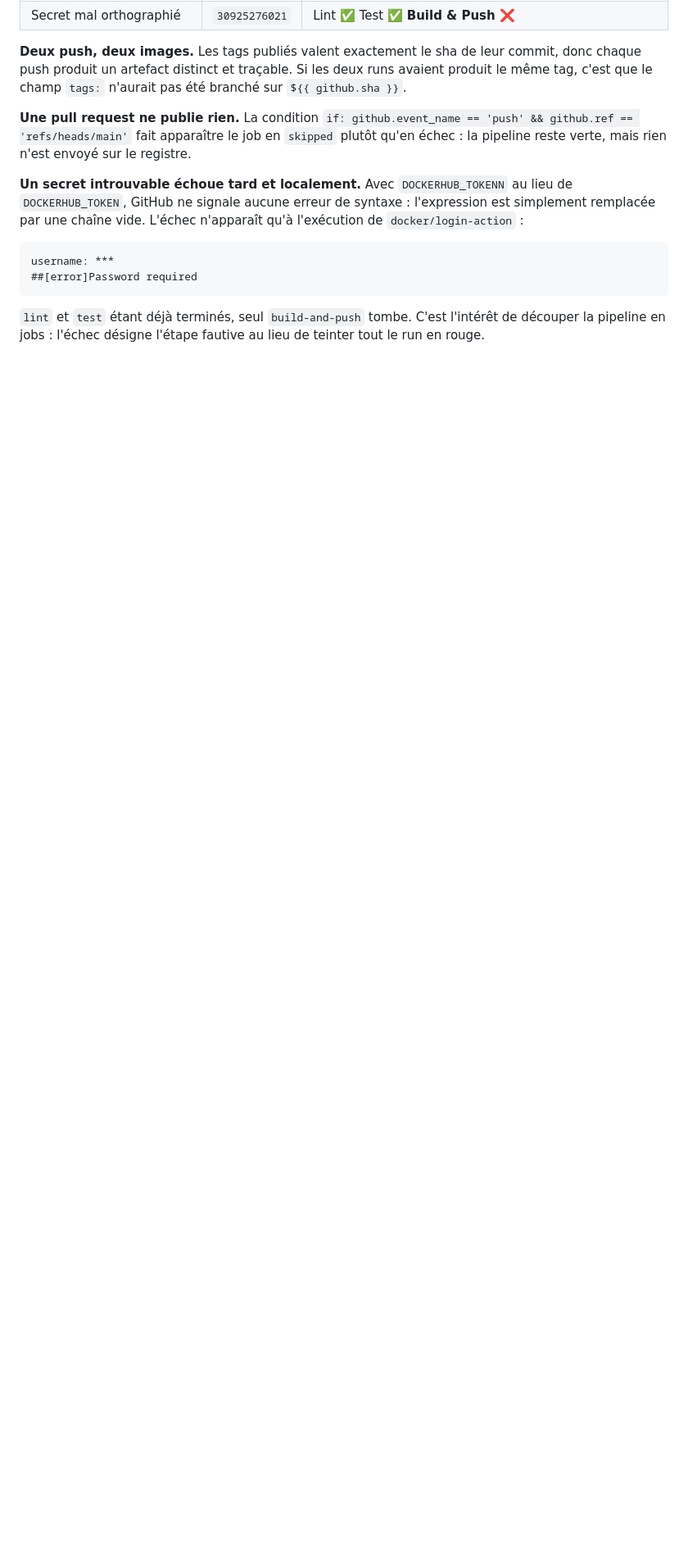
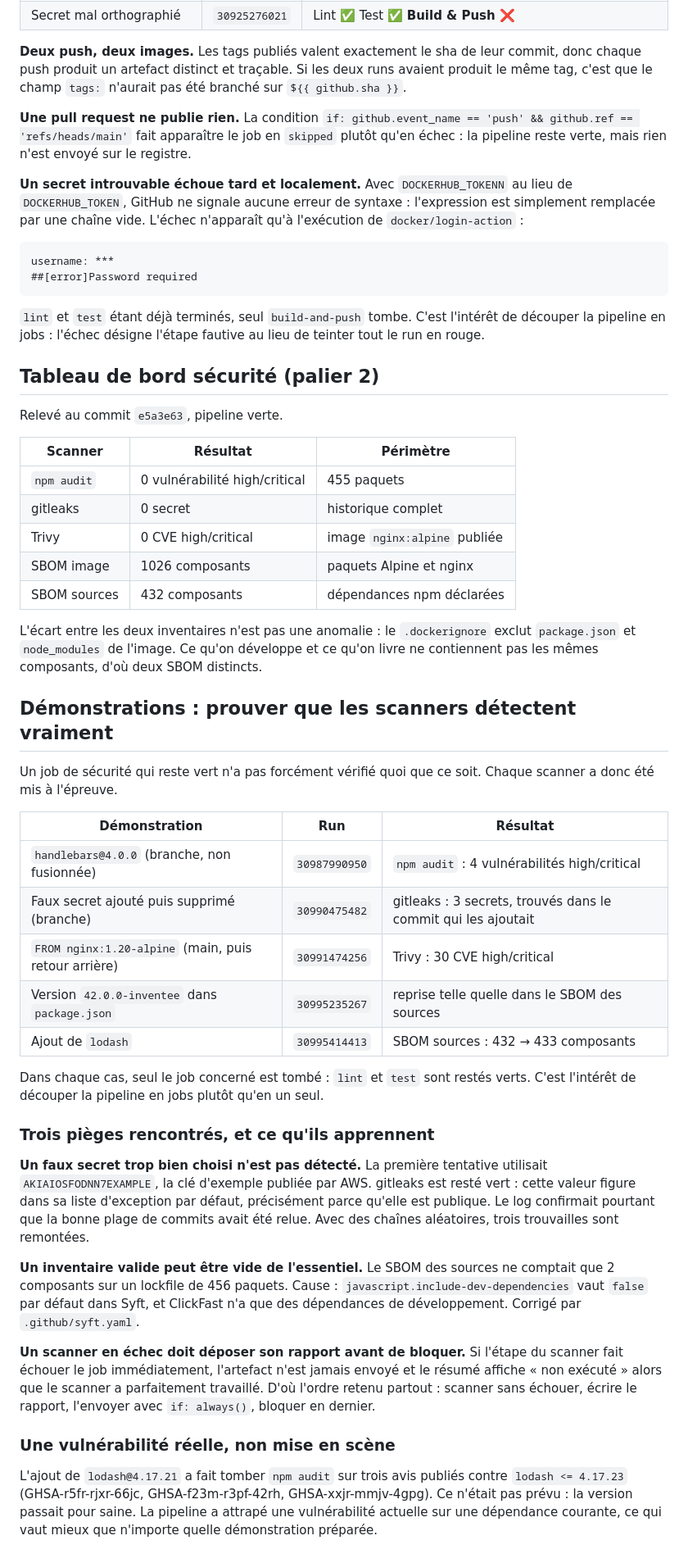
Before and after one commit to SebG2RD/ClickFast, a Markdown page: JOURNAL.md, the part around the change. Shown at 82% size. Drawn GitHub-style; blank space fills up the shorter version.

Commit message:
docs: Tableau de bord securite et demonstrations du palier 2

```diff
--- a/JOURNAL.md
+++ b/JOURNAL.md
@@ -113,3 +113,64 @@ username: ***
 `lint` et `test` étant déjà terminés, seul `build-and-push` tombe. C'est
 l'intérêt de découper la pipeline en jobs : l'échec désigne l'étape fautive au
 lieu de teinter tout le run en rouge.
+
+## Tableau de bord sécurité (palier 2)
+
+Relevé au commit `e5a3e63`, pipeline verte.
+
+| Scanner | Résultat | Périmètre |
+| --- | --- | --- |
+| `npm audit` | 0 vulnérabilité high/critical | 455 paquets |
+| gitleaks | 0 secret | historique complet |
+| Trivy | 0 CVE high/critical | image `nginx:alpine` publiée |
+| SBOM image | 1026 composants | paquets Alpine et nginx |
+| SBOM sources | 432 composants | dépendances npm déclarées |
+
+L'écart entre les deux inventaires n'est pas une anomalie : le `.dockerignore`
+exclut `package.json` et `node_modules` de l'image. Ce qu'on développe et ce
+qu'on livre ne contiennent pas les mêmes composants, d'où deux SBOM distincts.
+
+## Démonstrations : prouver que les scanners détectent vraiment
+
+Un job de sécurité qui reste vert n'a pas forcément vérifié quoi que ce soit.
+Chaque scanner a donc été mis à l'épreuve.
+
+| Démonstration | Run | Résultat |
+| --- | --- | --- |
+| `handlebars@4.0.0` (branche, non fusionnée) | `30987990950` | `npm audit` : 4 vulnérabilités high/critical |
+| Faux secret ajouté puis supprimé (branche) | `30990475482` | gitleaks : 3 secrets, trouvés dans le commit qui les ajoutait |
+| `FROM nginx:1.20-alpine` (main, puis retour arrière) | `30991474256` | Trivy : 30 CVE high/critical |
+| Version `42.0.0-inventee` dans `package.json` | `30995235267` | reprise telle quelle dans le SBOM des sources |
+| Ajout de `lodash` | `30995414413` | SBOM sources : 432 → 433 composants |
+
+Dans chaque cas, seul le job concerné est tombé : `lint` et `test` sont restés
+verts. C'est l'intérêt de découper la pipeline en jobs plutôt qu'en un seul.
+
+### Trois pièges rencontrés, et ce qu'ils apprennent
+
+**Un faux secret trop bien choisi n'est pas détecté.** La première tentative
+utilisait `AKIAIOSFODNN7EXAMPLE`, la clé d'exemple publiée par AWS. gitleaks
+est resté vert : cette valeur figure dans sa liste d'exception par défaut,
+précisément parce qu'elle est publique. Le log confirmait pourtant que la
+bonne plage de commits avait été relue. Avec des chaînes aléatoires, trois
+trouvailles sont remontées.
+
+**Un inventaire valide peut être vide de l'essentiel.** Le SBOM des sources ne
+comptait que 2 composants sur un lockfile de 456 paquets. Cause :
+`javascript.include-dev-dependencies` vaut `false` par défaut dans Syft, et
+ClickFast n'a que des dépendances de développement. Corrigé par
+`.github/syft.yaml`.
+
+**Un scanner en échec doit déposer son rapport avant de bloquer.** Si l'étape
+du scanner fait échouer le job immédiatement, l'artefact n'est jamais envoyé
+et le résumé affiche « non exécuté » alors que le scanner a parfaitement
+travaillé. D'où l'ordre retenu partout : scanner sans échouer, écrire le
+rapport, l'envoyer avec `if: always()`, bloquer en dernier.
+
+### Une vulnérabilité réelle, non mise en scène
+
+L'ajout de `lodash@4.17.21` a fait tomber `npm audit` sur trois avis publiés
+contre `lodash <= 4.17.23` (GHSA-r5fr-rjxr-66jc, GHSA-f23m-r3pf-42rh,
+GHSA-xxjr-mmjv-4gpg). Ce n'était pas prévu : la version passait pour saine.
+La pipeline a attrapé une vulnérabilité actuelle sur une dépendance courante,
+ce qui vaut mieux que n'importe quelle démonstration préparée.
```
